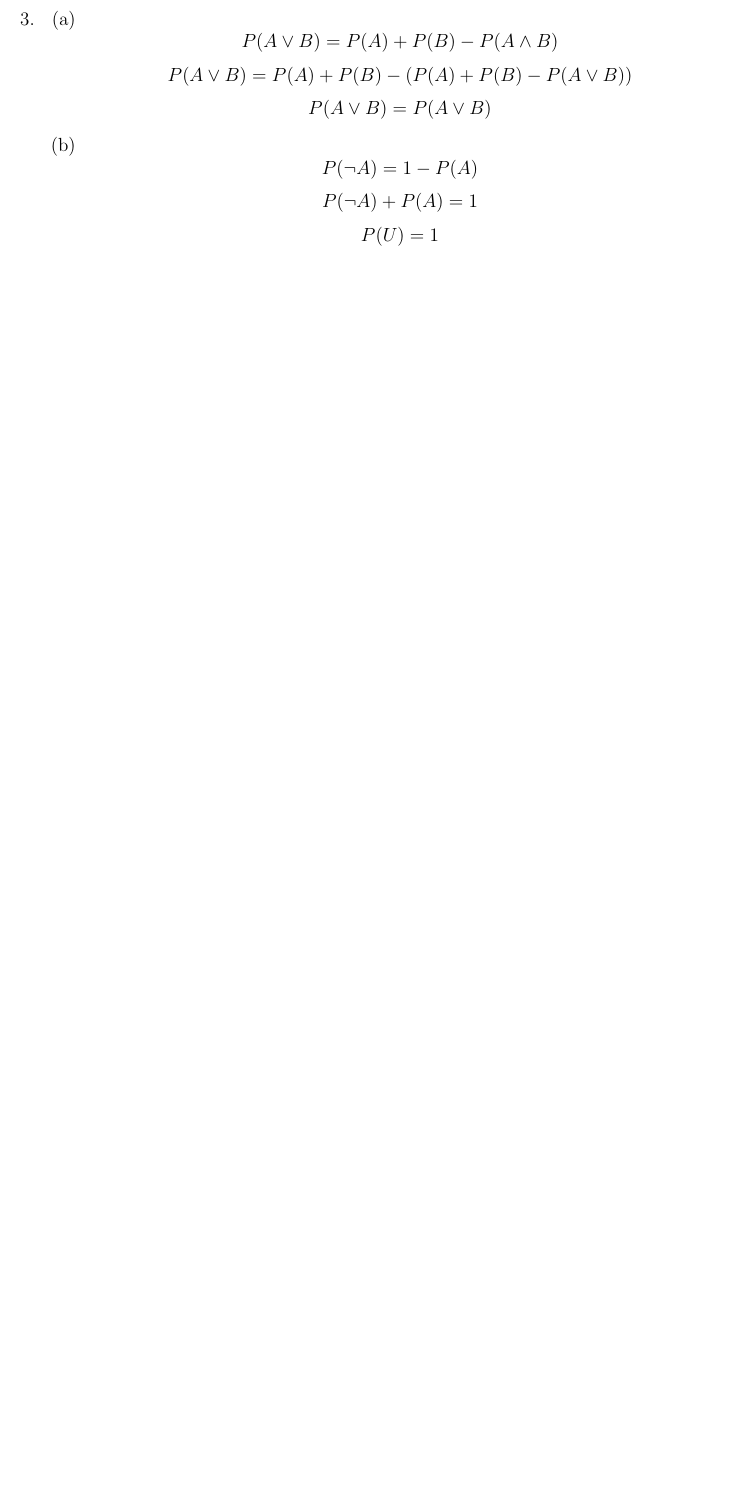
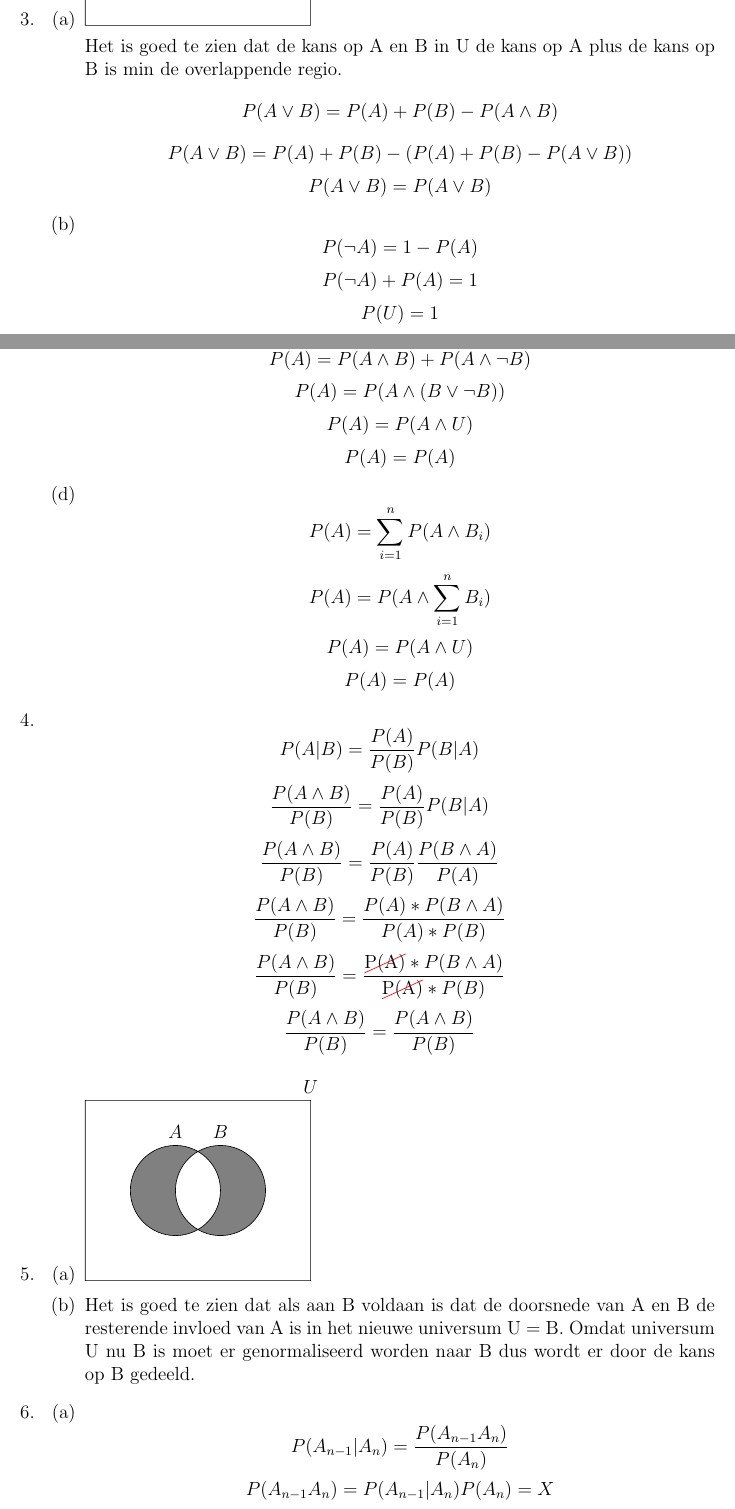
Before and after one commit to Snuggert/informatica, a LaTeX document (K&S/lab1/report.tex): part of page 2 of 2 before the commit and two parts of pages 2 and 3 of 4 after it, the two joined at a grey line, cut so that both start at the same text, the shorter picture padded with empty space. Compiled offline with pdfLaTeX.

Commit message:
finish lab1 K\&S

```diff
--- a/K&S/lab1/report.tex
+++ b/K&S/lab1/report.tex
@@ -41,3 +57,4 @@
 	\item
     	\begin{enumerate}
     		\item
+                \begin{tikzpicture}[fill=gray]
@@ -44,3 +77,7 @@
+                \end{tikzpicture}
+
+                Het is goed te zien dat de kans op A en B in U de kans op A plus
+                de kans op B is min de overlappende regio.
     			$$P(A \vee B) = P(A) + P(B) - P(A \wedge B)$$
     			$$P(A \vee B) = P(A) + P(B) - (P(A) + P(B) - P(A \vee B))$$
     			$$P(A \vee B) = P(A \vee B)$$
@@ -50,9 +87,56 @@
     			$$P(U) = 1$$
 
     		\item
+                $$P(A) = P(A \wedge B) + P(A \wedge \neg B)$$
+                $$P(A) = P(A \wedge (B \vee \neg B))$$
+                $$P(A) = P(A \wedge U)$$
+                $$P(A) = P(A)$$
+
+            \item
+                $$P(A) = \sum\limits_{i=1}^{n} P(A \wedge B_{i})$$
+                $$P(A) = P(A \wedge \sum\limits_{i=1}^{n} B_{i})$$
+                $$P(A) = P(A \wedge U)$$
+                $$P(A) = P(A)$$
 
     	\end{enumerate}
     \item
-    	4
+    	$$P(A|B) = \frac{P(A)}{P(B)} P(B|A)$$
+        $$\frac{P(A \wedge B)}{P(B)} = \frac{P(A)}{P(B)} P(B|A)$$
+        $$\frac{P(A \wedge B)}{P(B)} = \frac{P(A)}{P(B)} \frac{P(B \wedge A)}{P(A)}$$
+        $$\frac{P(A \wedge B)}{P(B)} = \frac{P(A) * P(B \wedge A)}{P(A) * P(B)}$$
+        $$\frac{P(A \wedge B)}{P(B)} = \frac{\hcancel{P(A)}{0pt}{0pt}{0pt}{0pt} * P(B \wedge A)}{\hcancel{P(A)}{0pt}{0pt}{0pt}{0pt} * P(B)}$$
+        $$\frac{P(A \wedge B)}{P(B)} = \frac{P(A \wedge B)}{P(B)}$$
     \item
-    	5
+        \begin{enumerate}
+            \item
+    	       \begin{tikzpicture}[fill=gray]
+                % left hand
+                \scope
+                \clip (-2,-2) rectangle (2,2)
+                      (1,0) circle (1);
+                \fill (0,0) circle (1);
+                \endscope
+                % right hand
+                \scope
+                \clip (-2,-2) rectangle (2,2)
+                      (0,0) circle (1);
+                \fill (1,0) circle (1);
+                \endscope
+                % outline
+                \draw (0,0) circle (1) (0,1)  node [text=black,above] {$A$}
+                      (1,0) circle (1) (1,1)  node [text=black,above] {$B$}
+                      (-2,-2) rectangle (3,2) node [text=black,above] {$U$};
+                \end{tikzpicture}
+
+            \item
+                Het is goed te zien dat als aan B voldaan is dat de doorsnede
+                van A en B de resterende invloed van A is in het nieuwe
+                universum U = B. Omdat universum U nu B is moet er
+                genormaliseerd worden naar B dus wordt er door de kans op
+                B gedeeld.
+        \end{enumerate}
+    \item
+        \begin{enumerate}
+            \item
+                $$P(A_{n-1}|A_n) = \frac{P(A_{n-1}A_n)}{P(A_n)}$$
+                $$P(A_{n-1}A_n) = P(A_{n-1}|A_n)P(A_n) = X$$
@@ -58,0 +146 @@
+                $$herhaal$$
```
Also changed, not shown: K&S/lab1/lab_1.pdf (added), K&S/lab1/report.pdf (deleted), K&S/lab1/report.tex (77 more changed lines), 1 other file.
